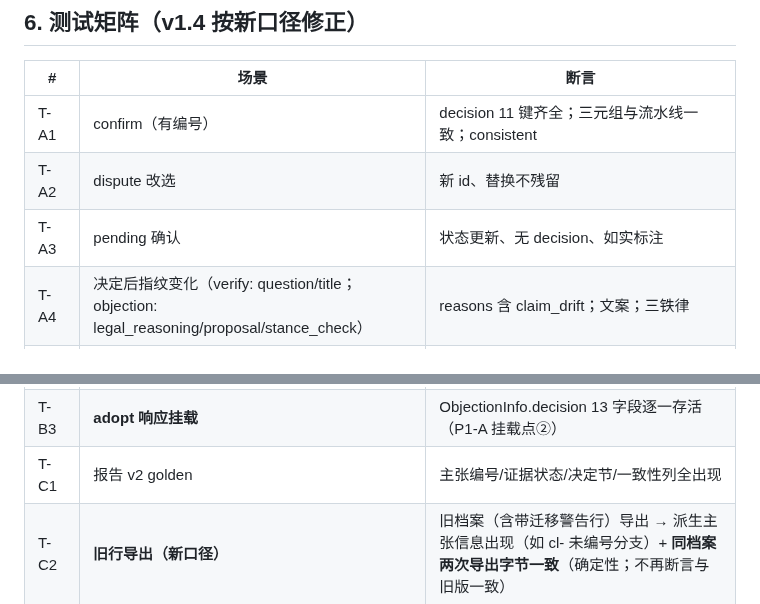
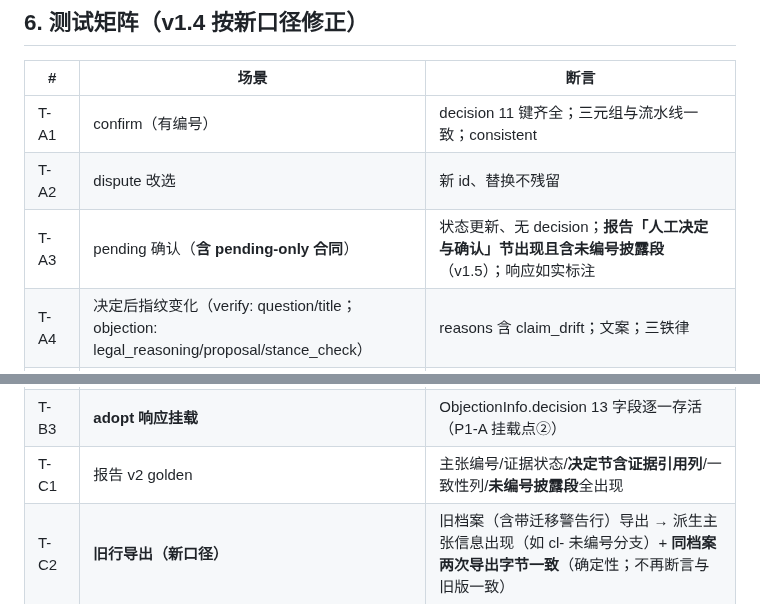
Before and after one commit to ARTHUR-BBU/Agent-T, a Markdown page: docs/evidence-batch2c-impl.md, 2 parts joined by grey strips. Rendered like a GitHub page.

```diff
--- a/docs/evidence-batch2c-impl.md
+++ b/docs/evidence-batch2c-impl.md
@@ -220,7 +241,7 @@ GET /api/review/{id}/report：
 |---|---|---|
 | T-A1 | confirm（有编号） | decision 11 键齐全；三元组与流水线一致；consistent |
 | T-A2 | dispute 改选 | 新 id、替换不残留 |
-| T-A3 | pending 确认 | 状态更新、无 decision、如实标注 |
+| T-A3 | pending 确认（**含 pending-only 合同**） | 状态更新、无 decision；**报告「人工决定与确认」节出现且含未编号披露段**（v1.5）；响应如实标注 |
 | T-A4 | 决定后指纹变化（verify: question/title；objection: legal_reasoning/proposal/stance_check） | reasons 含 claim_drift；文案；三铁律 |
 | T-A5 | 决定后证据失效 | reasons 含 evidence_broken |
 | T-A5b | 漂移+失效并存 | 两项并存固定排序；报告两条并列 |
@@ -228,7 +249,7 @@ GET /api/review/{id}/report：
 | T-B1 | adopt（有编号） | objection_adopt；evidence_ids=全部合格 refs 去重升序 |
 | T-B2 | adopt（无编号） | 422 拒绝 + adopted 不变 + 无假状态 |
 | T-B3 | **adopt 响应挂载** | ObjectionInfo.decision 13 字段逐一存活（P1-A 挂载点②） |
-| T-C1 | 报告 v2 golden | 主张编号/证据状态/决定节/一致性列全出现 |
+| T-C1 | 报告 v2 golden | 主张编号/证据状态/**决定节含证据引用列**/一致性列/**未编号披露段**全出现 |
 | T-C2 | **旧行导出（新口径）** | 旧档案（含带迁移警告行）导出 → 派生主张信息出现（如 cl- 未编号分支）+ **同档案两次导出字节一致**（确定性；不再断言与旧版一致） |
 | T-C3 | 报告-缺字段降级 | 未定位/无票据/未编号分支说人话 |
 | T-C4 | 带决定导出 | docx 含决定节 |
```
Also changed, not shown: other parts of docs/evidence-batch2c-impl.md (+27 -6 lines), docs/evidence-batch2-design.md (+1 -0 lines).
